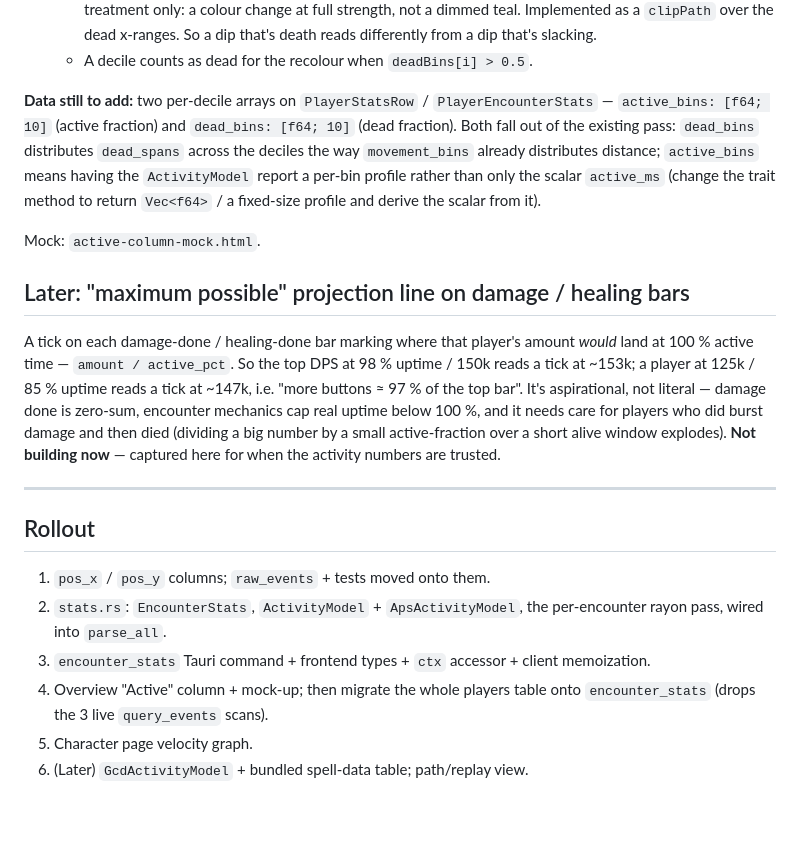
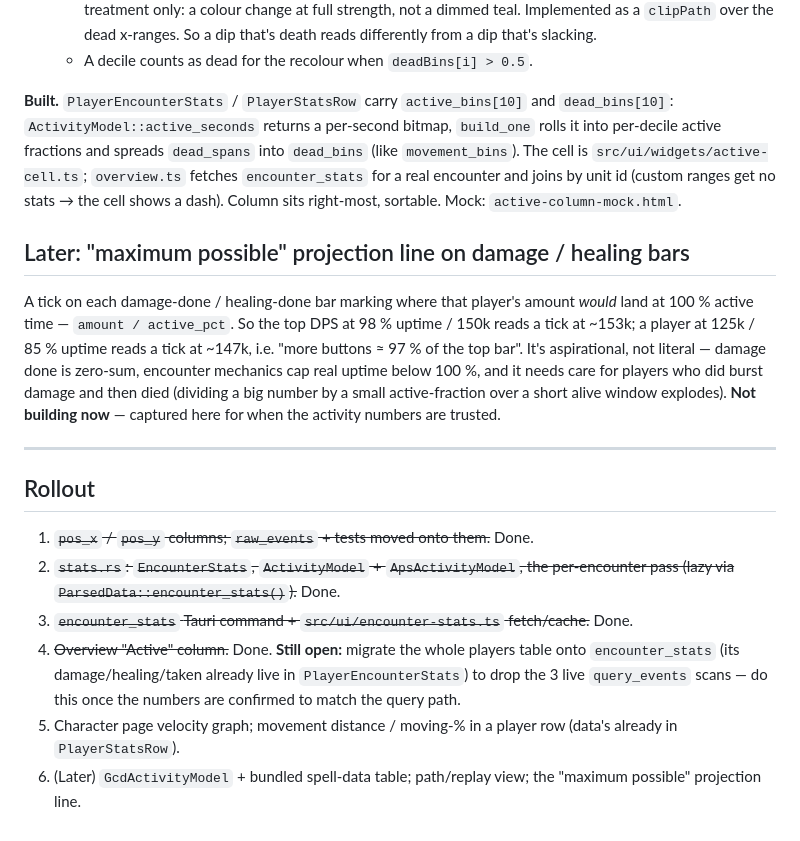
Before and after one commit to cutehax0r/parseomatic, a Markdown page: docs/activity-and-movement.md, the part around the change. Rendered like a GitHub page.

Commit message:
docs: Active column built; mark activity/movement rollout progress

```diff
--- a/docs/activity-and-movement.md
+++ b/docs/activity-and-movement.md
@@ -195,16 +195,14 @@ A metric-cell column matching the damage/healing cells:
     differently from a dip that's slacking.
   - A decile counts as dead for the recolour when `deadBins[i] > 0.5`.
 
-**Data still to add:** two per-decile arrays on `PlayerStatsRow` /
-`PlayerEncounterStats` — `active_bins: [f64; 10]` (active fraction) and
-`dead_bins: [f64; 10]` (dead fraction). Both fall out of the existing
-pass: `dead_bins` distributes `dead_spans` across the deciles the way
-`movement_bins` already distributes distance; `active_bins` means having
-the `ActivityModel` report a per-bin profile rather than only the scalar
-`active_ms` (change the trait method to return `Vec<f64>` / a fixed-size
-profile and derive the scalar from it).
-
-Mock: `active-column-mock.html`.
+**Built.** `PlayerEncounterStats` / `PlayerStatsRow` carry
+`active_bins[10]` and `dead_bins[10]`: `ActivityModel::active_seconds`
+returns a per-second bitmap, `build_one` rolls it into per-decile active
+fractions and spreads `dead_spans` into `dead_bins` (like
+`movement_bins`). The cell is `src/ui/widgets/active-cell.ts`;
+`overview.ts` fetches `encounter_stats` for a real encounter and joins by
+unit id (custom ranges get no stats → the cell shows a dash). Column sits
+right-most, sortable. Mock: `active-column-mock.html`.
 
 ## Later: "maximum possible" projection line on damage / healing bars
 
@@ -222,13 +220,16 @@ active-fraction over a short alive window explodes). **Not building now**
 
 ## Rollout
 
-1. `pos_x` / `pos_y` columns; `raw_events` + tests moved onto them.
-2. `stats.rs`: `EncounterStats`, `ActivityModel` + `ApsActivityModel`,
-   the per-encounter rayon pass, wired into `parse_all`.
-3. `encounter_stats` Tauri command + frontend types + `ctx` accessor +
-   client memoization.
-4. Overview "Active" column + mock-up; then migrate the whole players
-   table onto `encounter_stats` (drops the 3 live `query_events` scans).
-5. Character page velocity graph.
+1. ~~`pos_x` / `pos_y` columns; `raw_events` + tests moved onto them.~~ Done.
+2. ~~`stats.rs`: `EncounterStats`, `ActivityModel` + `ApsActivityModel`,
+   the per-encounter pass (lazy via `ParsedData::encounter_stats()`).~~ Done.
+3. ~~`encounter_stats` Tauri command + `src/ui/encounter-stats.ts`
+   fetch/cache.~~ Done.
+4. ~~Overview "Active" column.~~ Done. **Still open:** migrate the whole
+   players table onto `encounter_stats` (its damage/healing/taken already
+   live in `PlayerEncounterStats`) to drop the 3 live `query_events`
+   scans — do this once the numbers are confirmed to match the query path.
+5. Character page velocity graph; movement distance / moving-% in a player
+   row (data's already in `PlayerStatsRow`).
 6. (Later) `GcdActivityModel` + bundled spell-data table; path/replay
-   view.
+   view; the "maximum possible" projection line.
```
Also changed, not shown: docs/status.md (+1 -1 lines).
